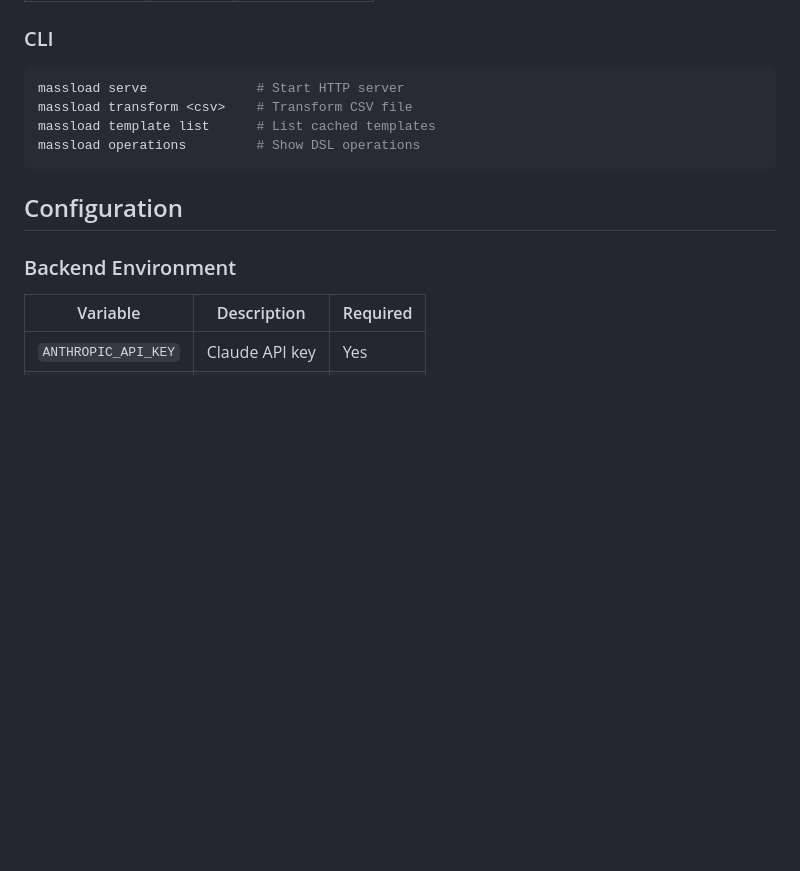
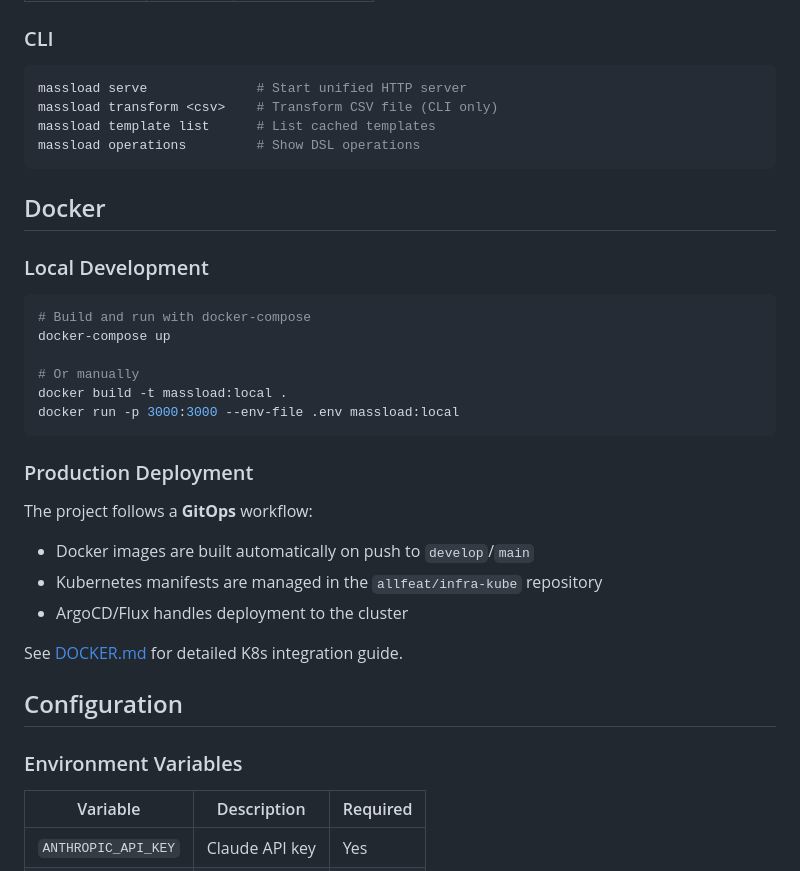
Before and after one commit to Allfeat/massload, a Markdown page: README.md, the part around one of its changes. GitHub-like rendering; blank space fills up the shorter version.

````diff
--- a/README.md
+++ b/README.md
@@ -189,15 +198,37 @@ massload/
 ### CLI
 
 ```bash
-massload serve              # Start HTTP server
-massload transform <csv>    # Transform CSV file
+massload serve              # Start unified HTTP server
+massload transform <csv>    # Transform CSV file (CLI only)
 massload template list      # List cached templates
 massload operations         # Show DSL operations
 ```
 
+## Docker
+
+### Local Development
+
+```bash
+# Build and run with docker-compose
+docker-compose up
+
+# Or manually
+docker build -t massload:local .
+docker run -p 3000:3000 --env-file .env massload:local
+```
+
+### Production Deployment
+
+The project follows a **GitOps** workflow:
+- Docker images are built automatically on push to `develop`/`main`
+- Kubernetes manifests are managed in the `allfeat/infra-kube` repository
+- ArgoCD/Flux handles deployment to the cluster
+
+See [DOCKER.md](DOCKER.md) for detailed K8s integration guide.
+
 ## Configuration
 
-### Backend Environment
+### Environment Variables
 
 | Variable | Description | Required |
 |----------|-------------|----------|
````
Also changed, not shown: other parts of README.md (+56 -47 lines).
